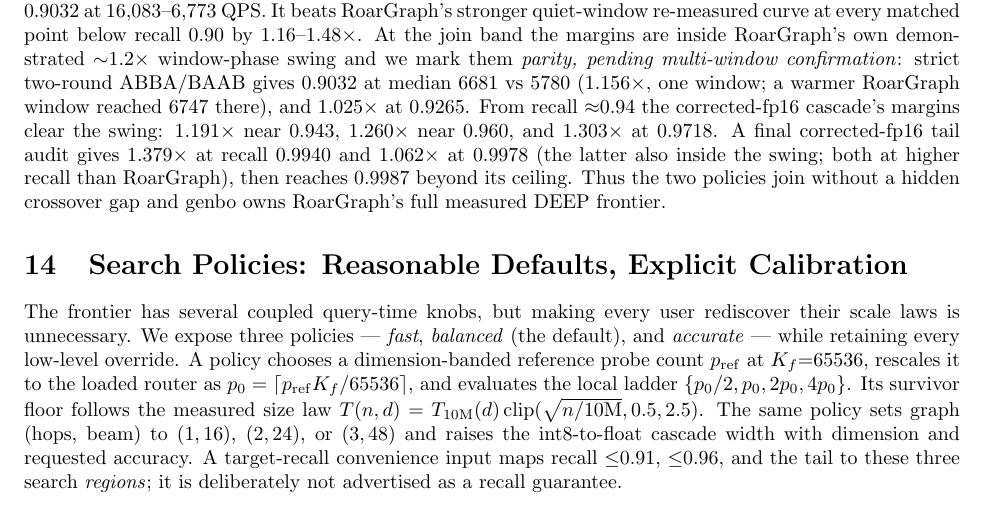
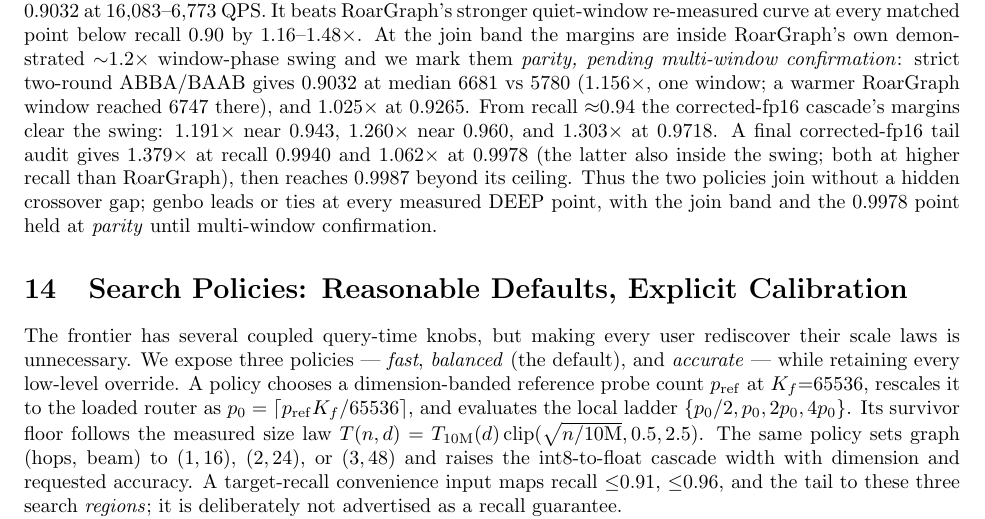
Before and after one commit to thomasahle/genbo, a LaTeX paper (paper_ood.tex): part of page 16 of 29, cut so that both start at the same text. Compiled offline with pdfLaTeX.

Commit message:
Fix leftover 'owns full DEEP frontier' claim to parity-pending phrasing (P355 consistency)
Co-Authored-By: Claude Fable 5 <noreply@anthropic.com>

```diff
--- a/paper_ood.tex
+++ b/paper_ood.tex
@@ -1437,8 +1437,9 @@
 $1.379\times$ at recall $0.9940$ and $1.062\times$ at $0.9978$ (the latter also
 inside the swing; both at
 higher recall than RoarGraph), then reaches $0.9987$ beyond its ceiling. Thus
-the two policies join without a hidden crossover gap and genbo owns RoarGraph's
-full measured DEEP frontier.}
+the two policies join without a hidden crossover gap; genbo leads or ties at every
+measured DEEP point, with the join band and the $0.9978$ point held at \emph{parity}
+until multi-window confirmation.}
 
 \FloatBarrier
 \section{Search Policies: Reasonable Defaults, Explicit Calibration}
```
Also changed, not shown: paper_ood.pdf.
